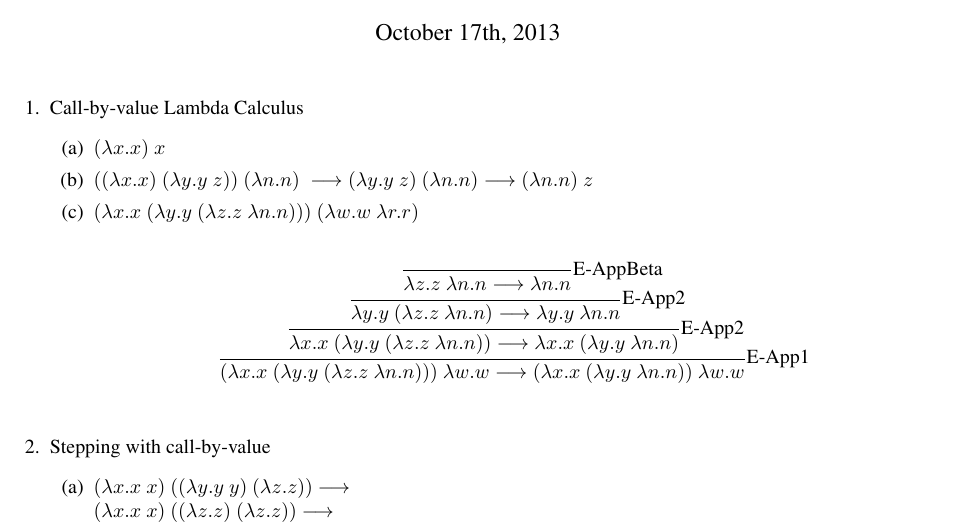
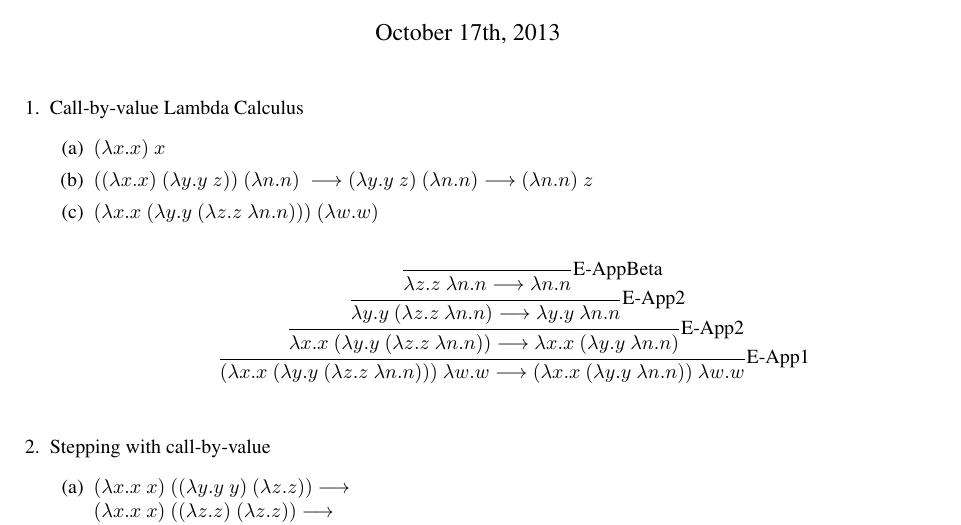
Before and after one commit to zhtaoxiang/cs-231, a LaTeX problem sheet (homework/2/hw2.tex): part of page 1 of 2, cut so that both start at the same text. Compiled offline with pdfLaTeX.

Commit message:
remove extra term

```diff
--- a/homework/2/hw2.tex
+++ b/homework/2/hw2.tex
@@ -41,7 +41,7 @@
     \begin{enumerate}
     \item $(\lambda x.x)\ x$
     \item $((\lambda x.x)\ (\lambda y.y\ z))\ (\lambda n.n)\ \longrightarrow (\lambda y.y\ z)\ (\lambda n.n) \longrightarrow (\lambda n.n)\ z$
-    \item $(\lambda x.x\ (\lambda y.y\ (\lambda z.z\ \lambda n.n)))\ (\lambda w. w \ \lambda r.r)$ \\
+    \item $(\lambda x.x\ (\lambda y.y\ (\lambda z.z\ \lambda n.n)))\ (\lambda w. w)$ \\
       \begin{equation*}
         \trfrac[E-App1]{
           \trfrac[E-App2]{
```
